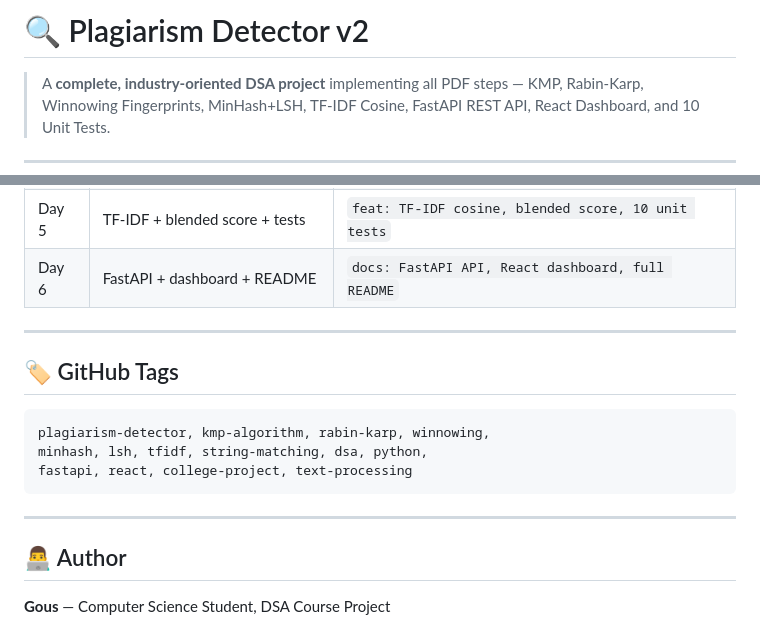
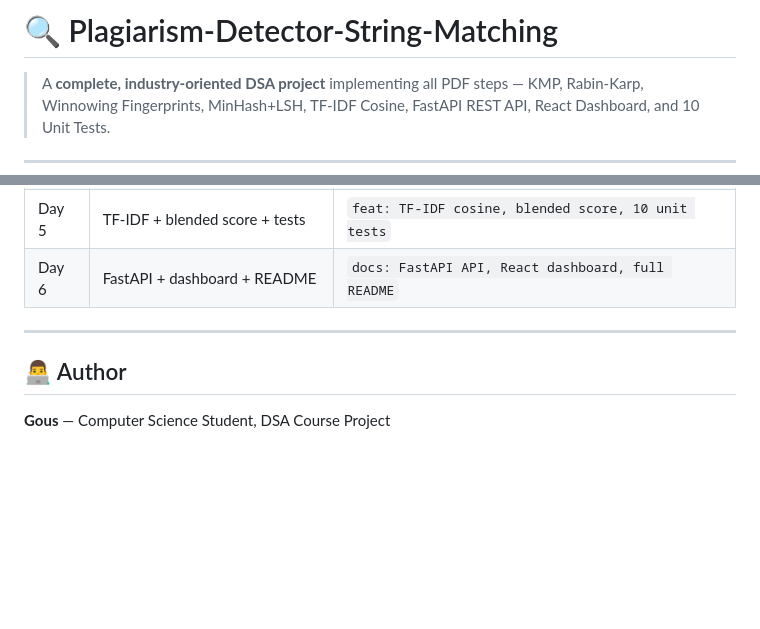
Before and after one commit to khadergous12-stack/Plagiarism-Detector-String-Matching, a Markdown page: README.md, 2 parts joined by grey strips. Drawn GitHub-style; blank space fills up the shorter version.

````diff
--- a/README.md
+++ b/README.md
@@ -1,4 +1,4 @@
-# 🔍 Plagiarism Detector v2
+# 🔍 Plagiarism-Detector-String-Matching
 
 > A **complete, industry-oriented DSA project** implementing all PDF steps — KMP, Rabin-Karp, Winnowing Fingerprints, MinHash+LSH, TF-IDF Cosine, FastAPI REST API, React Dashboard, and 10 Unit Tests.
 
@@ -161,14 +161,5 @@ GET  /         → React dashboard
 
 ---
 
-## 🏷️ GitHub Tags
-```
-plagiarism-detector, kmp-algorithm, rabin-karp, winnowing,
-minhash, lsh, tfidf, string-matching, dsa, python,
-fastapi, react, college-project, text-processing
-```
-
----
-
 ## 👨‍💻 Author
 **Gous** — Computer Science Student, DSA Course Project
````
